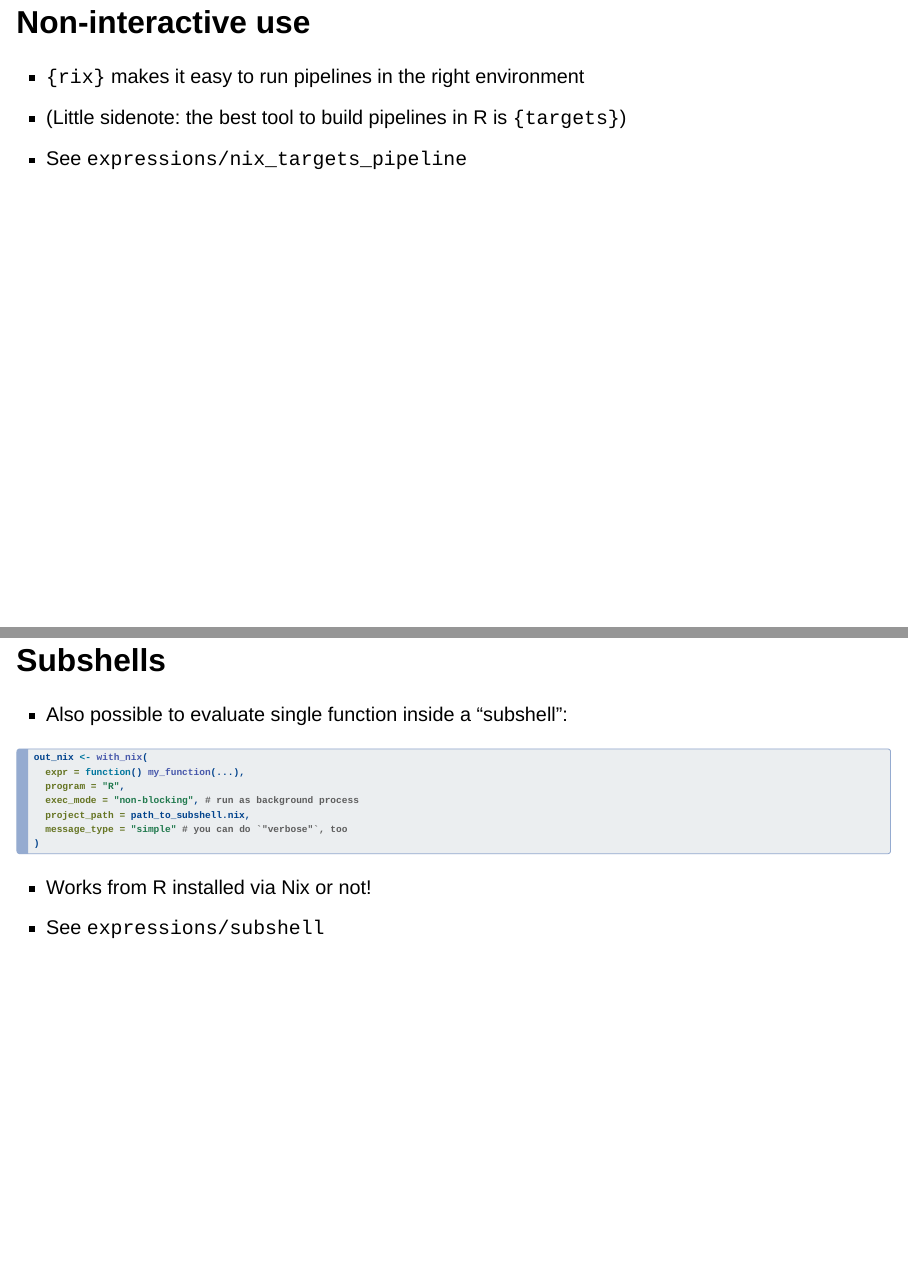
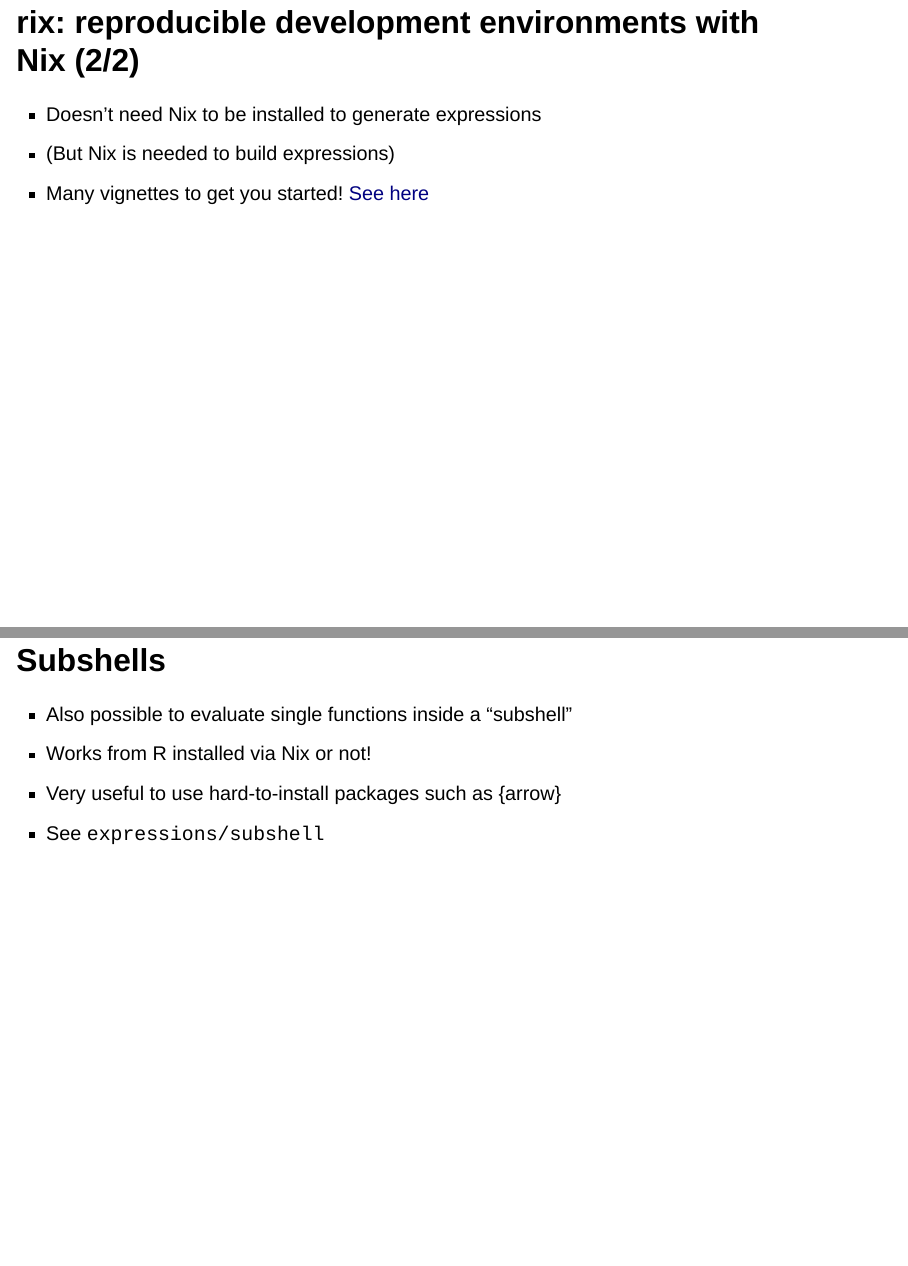
Before and after one commit to b-rodrigues/dipf_workshop, a Quarto document (dipf_pres.qmd): pages 23 and 26 of 27 before the commit and pages 23 and 27 of 28 after it, joined at a grey line. Rendered offline with R 4.5, knitr and Pandoc in place of Quarto, with nearby package versions; drawn as Slidy slides in place of the format the file asks for.

Commit message:
finished (?)

````diff
--- a/dipf_pres.qmd
+++ b/dipf_pres.qmd
@@ -210,3 +210,8 @@ rix(r_ver = "4.3.1",
 - Optionally: an IDE (Rstudio, Radian, VS Code or "other")
 - Work interactively in an isolated environment!
 
+## rix: reproducible development environments with Nix (2/2)
+
+- Doesn't need Nix to be installed to generate expressions
+- (But Nix is needed to build expressions)
+- Many vignettes to get you started! [See here](https://b-rodrigues.github.io/rix/articles/)
@@ -231,19 +243,9 @@ rix(r_ver = "4.3.1",
 
 ## Subshells
 
-- Also possible to evaluate single function inside a "subshell":
-
-```{r, eval = F}
-out_nix <- with_nix(
-  expr = function() my_function(...),
-  program = "R",
-  exec_mode = "non-blocking", # run as background process
-  project_path = path_to_subshell.nix,
-  message_type = "simple" # you can do `"verbose"`, too
-)
-```
-
+- Also possible to evaluate single functions inside a "subshell"
 - Works from R installed via Nix or not!
+- Very useful to use hard-to-install packages such as {arrow}
 - See `expressions/subshell`
 
 
````
Also changed, not shown: dipf_pres.qmd (9 more changed lines).
